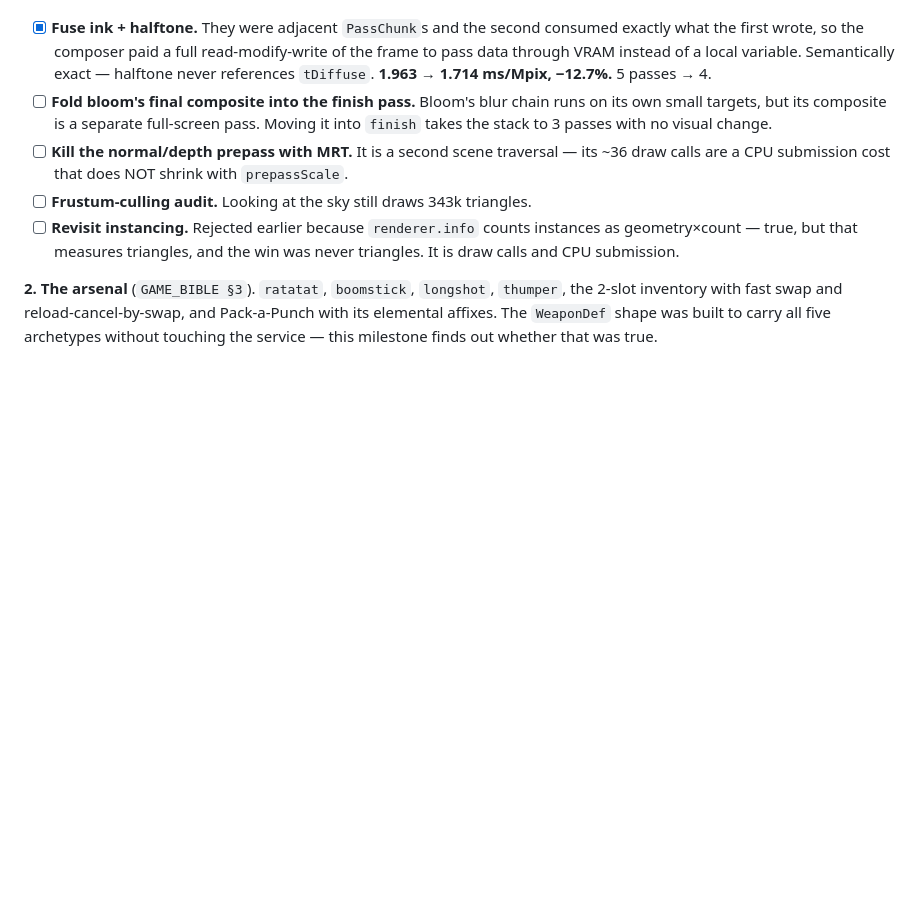
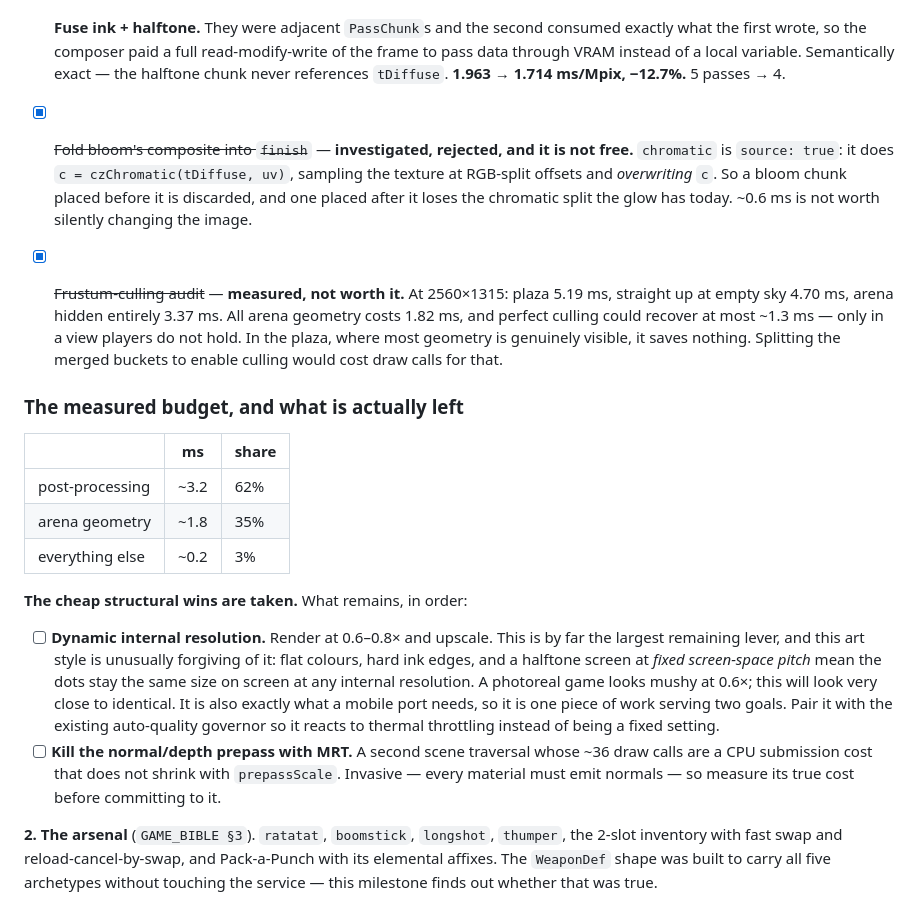
Before and after one commit to elberacasa/comic-zombies, a Markdown page: docs/ROADMAP.md, the part around the change. Rendered like a GitHub page; blank space fills up the shorter version.

Commit message:
Measure the rest of the frame budget; drop two planned optimisations
Both remaining items from the perf plan turned out not to be worth doing, and
the measurements are recorded so nobody re-plans them.

Bloom fold — rejected. `chromatic` is a source chunk: it samples tDiffuse at
RGB-split offsets and overwrites the running colour. A bloom chunk before it is
discarded; one after it loses the chromatic split the glow has today. Roughly
0.6 ms is not worth silently changing the image.

Frustum culling — measured, not worth it. At 2560x1315: plaza 5.19 ms, straight
up at empty sky 4.70 ms, arena hidden entirely 3.37 ms. All arena geometry is
1.82 ms and perfect culling could recover ~1.3 ms at most, only in a view
players do not hold. Merged buckets still submit their triangles regardless of
where you look, and splitting them would trade draw calls for it.

Budget now stands at ~62% post, ~35% arena geometry. The cheap structural wins
are taken; the largest remaining lever is dynamic internal resolution, which
this art style tolerates unusually well because the halftone pitch is fixed in
screen space — and which is also what a mobile port needs.

Co-Authored-By: Claude Opus 5 (1M context) <noreply@anthropic.com>
Claude-Session: https://claude.ai/code/session_017xiseXXAwhqU8rYCTQDtHz

```diff
--- a/docs/ROADMAP.md
+++ b/docs/ROADMAP.md
@@ -132,17 +132,41 @@ already taken.** What is actually left:
 
 - [x] **Fuse ink + halftone.** They were adjacent `PassChunk`s and the second consumed exactly
       what the first wrote, so the composer paid a full read-modify-write of the frame to pass
-      data through VRAM instead of a local variable. Semantically exact — halftone never
-      references `tDiffuse`. **1.963 → 1.714 ms/Mpix, −12.7%.** 5 passes → 4.
-- [ ] **Fold bloom's final composite into the finish pass.** Bloom's blur chain runs on its own
-      small targets, but its composite is a separate full-screen pass. Moving it into `finish`
-      takes the stack to 3 passes with no visual change.
-- [ ] **Kill the normal/depth prepass with MRT.** It is a second scene traversal — its ~36 draw
-      calls are a CPU submission cost that does NOT shrink with `prepassScale`.
-- [ ] **Frustum-culling audit.** Looking at the sky still draws 343k triangles.
-- [ ] **Revisit instancing.** Rejected earlier because `renderer.info` counts instances as
-      geometry×count — true, but that measures triangles, and the win was never triangles. It is
-      draw calls and CPU submission.
+      data through VRAM instead of a local variable. Semantically exact — the halftone chunk
+      never references `tDiffuse`. **1.963 → 1.714 ms/Mpix, −12.7%.** 5 passes → 4.
+
+- [x] ~~Fold bloom's composite into `finish`~~ — **investigated, rejected, and it is not free.**
+      `chromatic` is `source: true`: it does `c = czChromatic(tDiffuse, uv)`, sampling the
+      texture at RGB-split offsets and *overwriting* `c`. So a bloom chunk placed before it is
+      discarded, and one placed after it loses the chromatic split the glow has today. ~0.6 ms
+      is not worth silently changing the image.
+
+- [x] ~~Frustum-culling audit~~ — **measured, not worth it.** At 2560×1315: plaza 5.19 ms,
+      straight up at empty sky 4.70 ms, arena hidden entirely 3.37 ms. All arena geometry costs
+      1.82 ms, and perfect culling could recover at most ~1.3 ms — only in a view players do not
+      hold. In the plaza, where most geometry is genuinely visible, it saves nothing. Splitting
+      the merged buckets to enable culling would cost draw calls for that.
+
+### The measured budget, and what is actually left
+
+| | ms | share |
+|---|---|---|
+| post-processing | ~3.2 | 62% |
+| arena geometry | ~1.8 | 35% |
+| everything else | ~0.2 | 3% |
+
+**The cheap structural wins are taken.** What remains, in order:
+
+- [ ] **Dynamic internal resolution.** Render at 0.6–0.8× and upscale. This is by far the largest
+      remaining lever, and this art style is unusually forgiving of it: flat colours, hard ink
+      edges, and a halftone screen at *fixed screen-space pitch* mean the dots stay the same size
+      on screen at any internal resolution. A photoreal game looks mushy at 0.6×; this will look
+      very close to identical. It is also exactly what a mobile port needs, so it is one piece of
+      work serving two goals. Pair it with the existing auto-quality governor so it reacts to
+      thermal throttling instead of being a fixed setting.
+- [ ] **Kill the normal/depth prepass with MRT.** A second scene traversal whose ~36 draw calls
+      are a CPU submission cost that does not shrink with `prepassScale`. Invasive — every
+      material must emit normals — so measure its true cost before committing to it.
 
 **2. The arsenal** (`GAME_BIBLE §3`). `ratatat`, `boomstick`, `longshot`, `thumper`, the 2-slot
 inventory with fast swap and reload-cancel-by-swap, and Pack-a-Punch with its elemental affixes.
```
